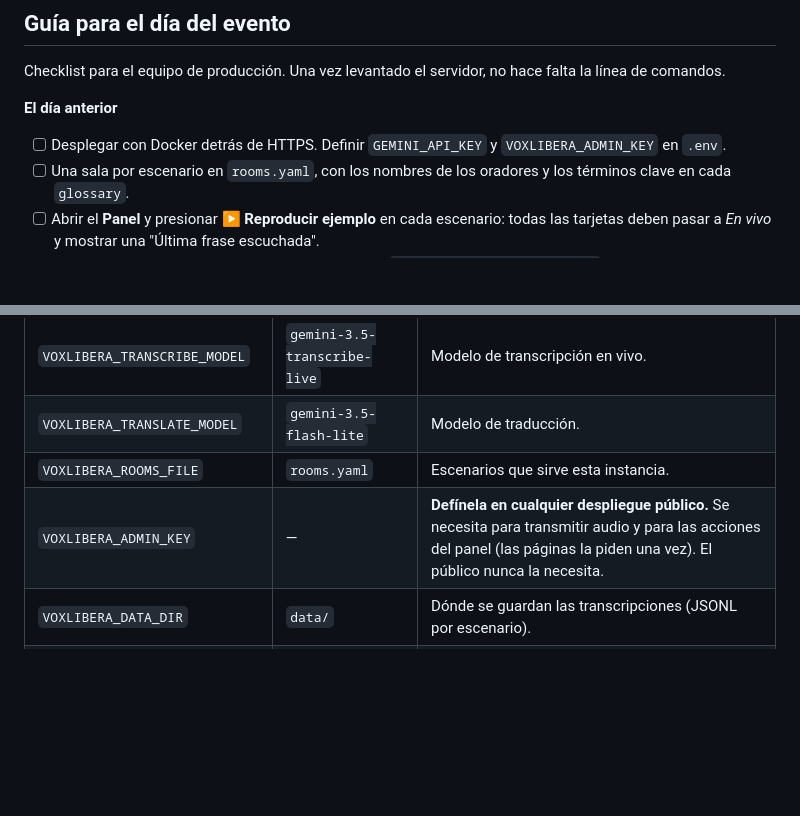
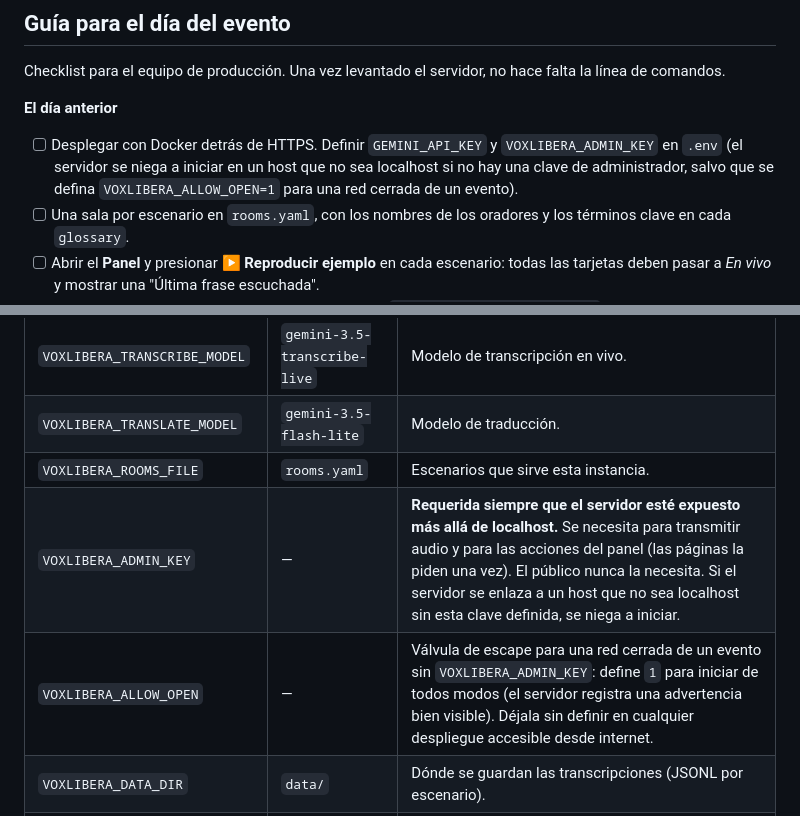
Before and after one commit to Kitatzu/voxlibera, a Markdown page: README.es.md, 2 parts joined by grey strips. Drawn GitHub-style; blank space fills up the shorter version.

```diff
--- a/README.es.md
+++ b/README.es.md
@@ -100,7 +100,7 @@ escenario (`--server wss://subtitulos.ejemplo.org`). Si el servidor define `VOXL
 Checklist para el equipo de producción. Una vez levantado el servidor, no hace falta la línea de comandos.
 
 **El día anterior**
-- [ ] Desplegar con Docker detrás de HTTPS. Definir `GEMINI_API_KEY` y `VOXLIBERA_ADMIN_KEY` en `.env`.
+- [ ] Desplegar con Docker detrás de HTTPS. Definir `GEMINI_API_KEY` y `VOXLIBERA_ADMIN_KEY` en `.env` (el servidor se niega a iniciar en un host que no sea localhost si no hay una clave de administrador, salvo que se defina `VOXLIBERA_ALLOW_OPEN=1` para una red cerrada de un evento).
 - [ ] Una sala por escenario en `rooms.yaml`, con los nombres de los oradores y los términos clave en cada `glossary`.
 - [ ] Abrir el **Panel** y presionar **▶ Reproducir ejemplo** en cada escenario: todas las tarjetas deben pasar a *En vivo* y mostrar una "Última frase escuchada".
 - [ ] Imprimir un código QR por escenario que apunte a `/?room=<escenario>&lang=es` (y uno por idioma si se quiere).
@@ -254,7 +254,8 @@ escenario con el nombre del próximo orador y las palabras clave de su charla.
 | `VOXLIBERA_TRANSCRIBE_MODEL` | `gemini-3.5-transcribe-live` | Modelo de transcripción en vivo. |
 | `VOXLIBERA_TRANSLATE_MODEL` | `gemini-3.5-flash-lite` | Modelo de traducción. |
 | `VOXLIBERA_ROOMS_FILE` | `rooms.yaml` | Escenarios que sirve esta instancia. |
-| `VOXLIBERA_ADMIN_KEY` | — | **Defínela en cualquier despliegue público.** Se necesita para transmitir audio y para las acciones del panel (las páginas la piden una vez). El público nunca la necesita. |
+| `VOXLIBERA_ADMIN_KEY` | — | **Requerida siempre que el servidor esté expuesto más allá de localhost.** Se necesita para transmitir audio y para las acciones del panel (las páginas la piden una vez). El público nunca la necesita. Si el servidor se enlaza a un host que no sea localhost sin esta clave definida, se niega a iniciar. |
+| `VOXLIBERA_ALLOW_OPEN` | — | Válvula de escape para una red cerrada de un evento sin `VOXLIBERA_ADMIN_KEY`: define `1` para iniciar de todos modos (el servidor registra una advertencia bien visible). Déjala sin definir en cualquier despliegue accesible desde internet. |
 | `VOXLIBERA_DATA_DIR` | `data/` | Dónde se guardan las transcripciones (JSONL por escenario). |
 | `VOXLIBERA_PORT` / `VOXLIBERA_HOST` | `8000` / `0.0.0.0` | Dirección del servidor. |
 
```
Also changed, not shown: README.md (+3 -2 lines), docs/PROTOCOL.md (+27 -4 lines).
